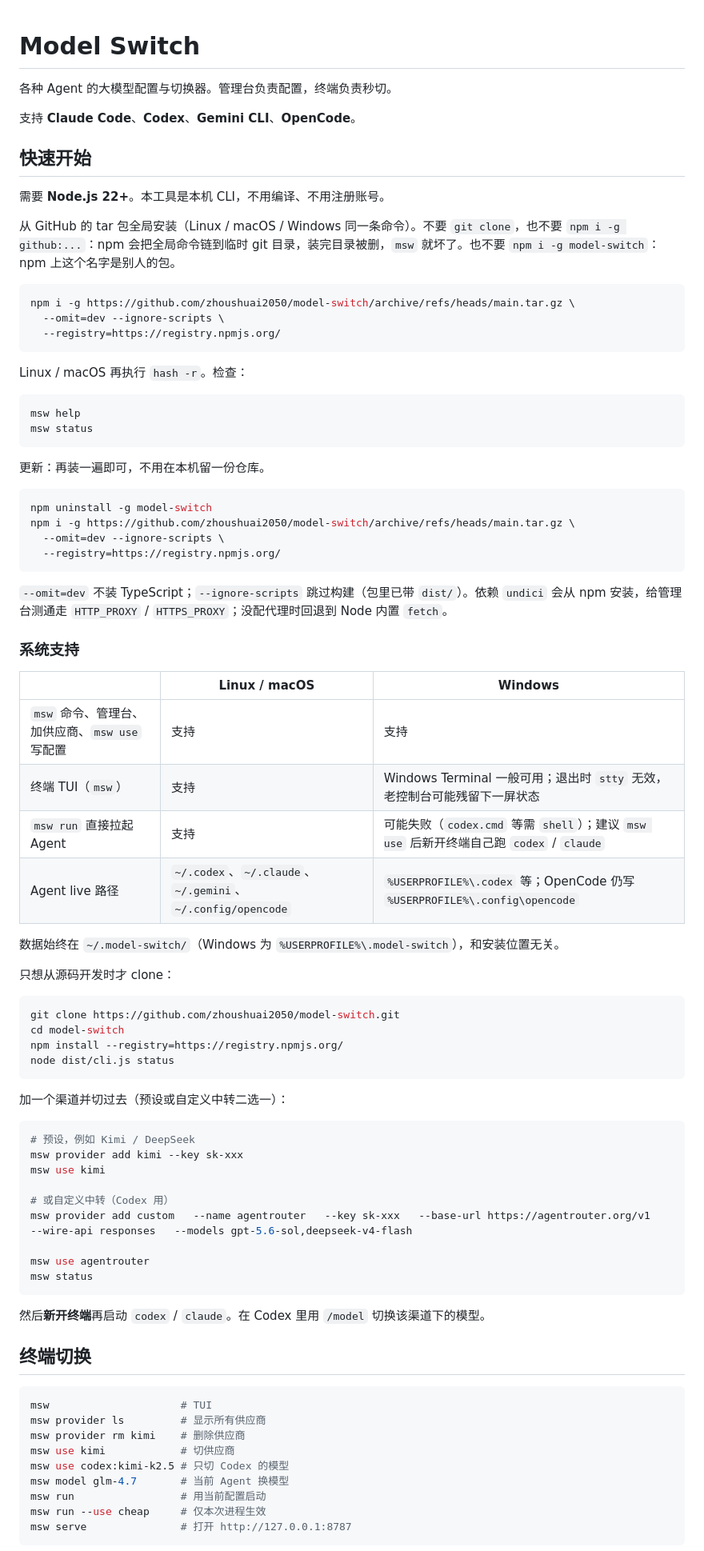
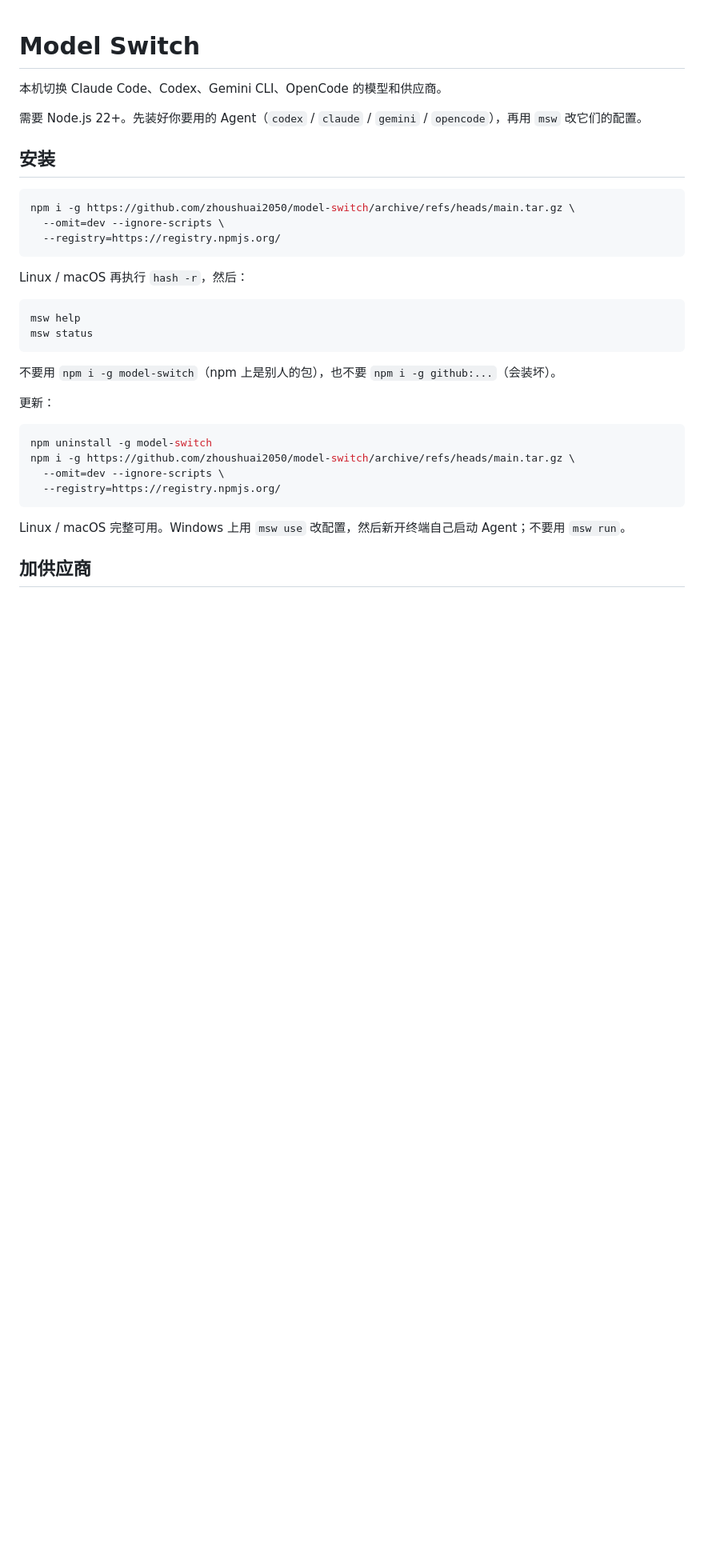
Before and after one commit to zhoushuai2050/model-switch, a Markdown page: README.md, the part around one of its changes. Shown at 80% size. Drawn GitHub-style; blank space fills up the shorter version.

````diff
--- a/README.md
+++ b/README.md
@@ -1,14 +1,10 @@
 # Model Switch
 
-各种 Agent 的大模型配置与切换器。管理台负责配置，终端负责秒切。
+本机切换 Claude Code、Codex、Gemini CLI、OpenCode 的模型和供应商。
 
-支持 **Claude Code**、**Codex**、**Gemini CLI**、**OpenCode**。
+需要 Node.js 22+。先装好你要用的 Agent（`codex` / `claude` / `gemini` / `opencode`），再用 `msw` 改它们的配置。
 
-## 快速开始
-
-需要 **Node.js 22+**。本工具是本机 CLI，不用编译、不用注册账号。
-
-从 GitHub 的 tar 包全局安装（Linux / macOS / Windows 同一条命令）。不要 `git clone`，也不要 `npm i -g github:...`：npm 会把全局命令链到临时 git 目录，装完目录被删，`msw` 就坏了。也不要 `npm i -g model-switch`：npm 上这个名字是别人的包。
+## 安装
 
 ```bash
 npm i -g https://github.com/zhoushuai2050/model-switch/archive/refs/heads/main.tar.gz \
@@ -16,14 +12,16 @@ npm i -g https://github.com/zhoushuai2050/model-switch/archive/refs/heads/main.t
   --registry=https://registry.npmjs.org/
 ```
 
-Linux / macOS 再执行 `hash -r`。检查：
+Linux / macOS 再执行 `hash -r`，然后：
 
 ```bash
 msw help
 msw status
 ```
 
-更新：再装一遍即可，不用在本机留一份仓库。
+不要用 `npm i -g model-switch`（npm 上是别人的包），也不要 `npm i -g github:...`（会装坏）。
+
+更新：
 
 ```bash
 npm uninstall -g model-switch
@@ -32,55 +30,7 @@ npm i -g https://github.com/zhoushuai2050/model-switch/archive/refs/heads/main.t
   --registry=https://registry.npmjs.org/
 ```
 
-`--omit=dev` 不装 TypeScript；`--ignore-scripts` 跳过构建（包里已带 `dist/`）。依赖 `undici` 会从 npm 安装，给管理台测通走 `HTTP_PROXY` / `HTTPS_PROXY`；没配代理时回退到 Node 内置 `fetch`。
+Linux / macOS 完整可用。Windows 上用 `msw use` 改配置，然后新开终端自己启动 Agent；不要用 `msw run`。
 
-### 系统支持
+## 加供应商
 
-| | Linux / macOS | Windows |
-|---|---|---|
-| `msw` 命令、管理台、加供应商、`msw use` 写配置 | 支持 | 支持 |
-| 终端 TUI（`msw`） | 支持 | Windows Terminal 一般可用；退出时 `stty` 无效，老控制台可能残留下一屏状态 |
-| `msw run` 直接拉起 Agent | 支持 | 可能失败（`codex.cmd` 等需 `shell`）；建议 `msw use` 后新开终端自己跑 `codex` / `claude` |
-| Agent live 路径 | `~/.codex`、`~/.claude`、`~/.gemini`、`~/.config/opencode` | `%USERPROFILE%\.codex` 等；OpenCode 仍写 `%USERPROFILE%\.config\opencode` |
-
-数据始终在 `~/.model-switch/`（Windows 为 `%USERPROFILE%\.model-switch`），和安装位置无关。
-
-只想从源码开发时才 clone：
-
-```bash
-git clone https://github.com/zhoushuai2050/model-switch.git
-cd model-switch
-npm install --registry=https://registry.npmjs.org/
-node dist/cli.js status
-```
-
-加一个渠道并切过去（预设或自定义中转二选一）：
-
-```bash
-# 预设，例如 Kimi / DeepSeek
-msw provider add kimi --key sk-xxx
-msw use kimi
-
-# 或自定义中转（Codex 用）
-msw provider add custom   --name agentrouter   --key sk-xxx   --base-url https://agentrouter.org/v1   --wire-api responses   --models gpt-5.6-sol,deepseek-v4-flash
-
-msw use agentrouter
-msw status
-```
-
-然后**新开终端**再启动 `codex` / `claude`。在 Codex 里用 `/model` 切换该渠道下的模型。
-
-## 终端切换
-
-```bash
-msw                     # TUI
-msw provider ls         # 显示所有供应商
-msw provider rm kimi    # 删除供应商
-msw use kimi            # 切供应商
-msw use codex:kimi-k2.5 # 只切 Codex 的模型
-msw model glm-4.7       # 当前 Agent 换模型
-msw run                 # 用当前配置启动
-msw run --use cheap     # 仅本次进程生效
-msw serve               # 打开 http://127.0.0.1:8787
-```
-
````
Also changed, not shown: other parts of README.md (+61 -84 lines).
